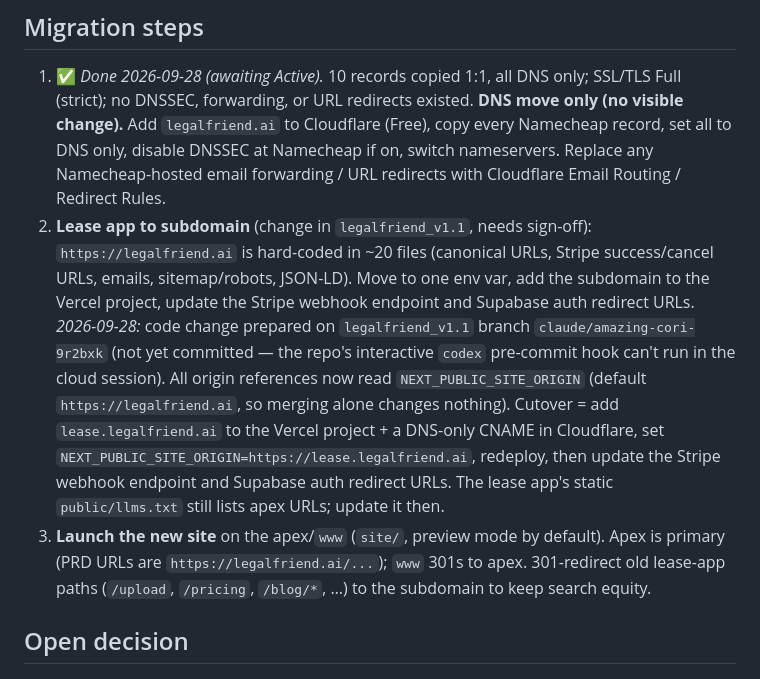
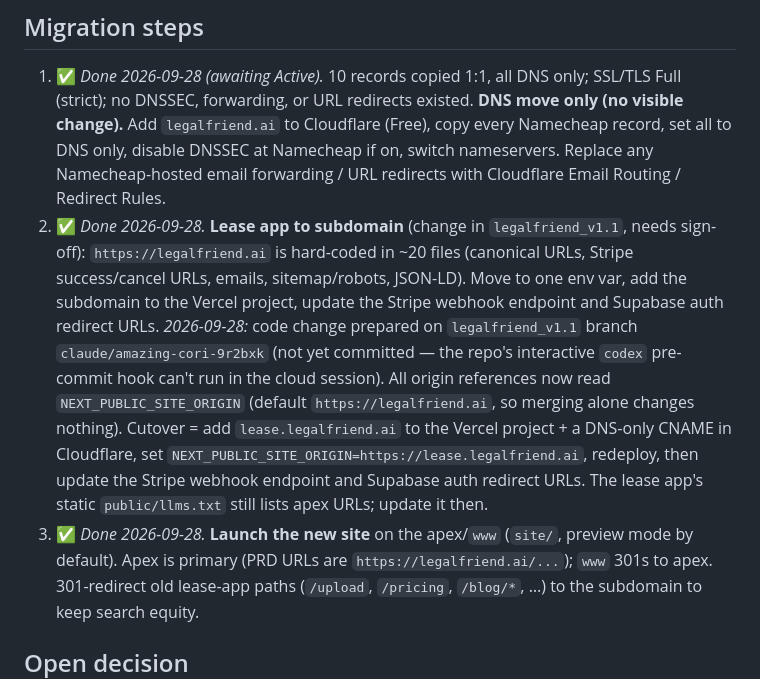
Before and after one commit to Sophia-Hong/legalfriend-california-small-claims, a Markdown page: docs/legalfriend-ai-integration.md, the part around one of its changes. Drawn GitHub-style.

```diff
--- a/docs/legalfriend-ai-integration.md
+++ b/docs/legalfriend-ai-integration.md
@@ -36,7 +36,7 @@ on Pages Functions; kit downloads from R2 via signed URLs; Cloudflare Web Analyt
    copy every Namecheap record, set all to DNS only, disable DNSSEC at Namecheap if
    on, switch nameservers. Replace any Namecheap-hosted email forwarding / URL
    redirects with Cloudflare Email Routing / Redirect Rules.
-2. **Lease app to subdomain** (change in `legalfriend_v1.1`, needs sign-off):
+2. ✅ *Done 2026-09-28.* **Lease app to subdomain** (change in `legalfriend_v1.1`, needs sign-off):
    `https://legalfriend.ai` is hard-coded in ~20 files (canonical URLs, Stripe
    success/cancel URLs, emails, sitemap/robots, JSON-LD). Move to one env var, add the
    subdomain to the Vercel project, update the Stripe webhook endpoint and Supabase
@@ -49,7 +49,7 @@ on Pages Functions; kit downloads from R2 via signed URLs; Cloudflare Web Analyt
    DNS-only CNAME in Cloudflare, set `NEXT_PUBLIC_SITE_ORIGIN=https://lease.legalfriend.ai`,
    redeploy, then update the Stripe webhook endpoint and Supabase auth redirect URLs.
    The lease app's static `public/llms.txt` still lists apex URLs; update it then.
-3. **Launch the new site** on the apex/`www` (`site/`, preview mode by default).
+3. ✅ *Done 2026-09-28.* **Launch the new site** on the apex/`www` (`site/`, preview mode by default).
    Apex is primary (PRD URLs are `https://legalfriend.ai/...`); `www` 301s to apex. 301-redirect old lease-app paths
    (`/upload`, `/pricing`, `/blog/*`, …) to the subdomain to keep search equity.
 
```
Also changed, not shown: other parts of docs/legalfriend-ai-integration.md (+24 -3 lines), README.md (+1 -1 lines).
